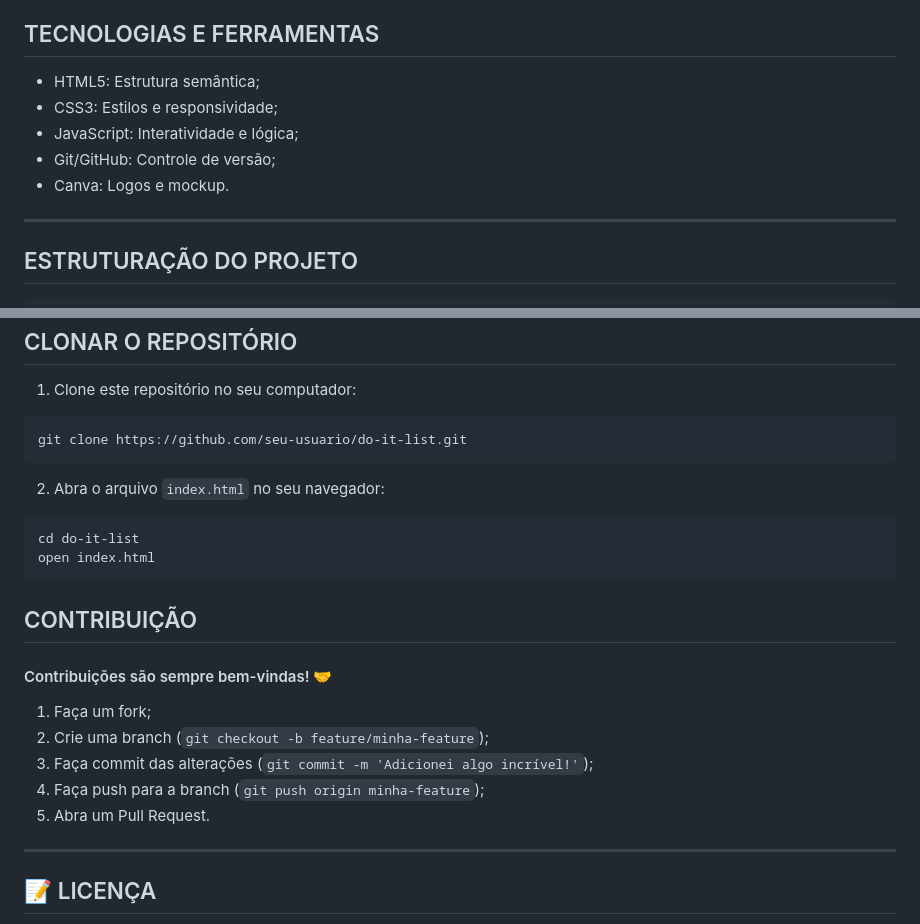
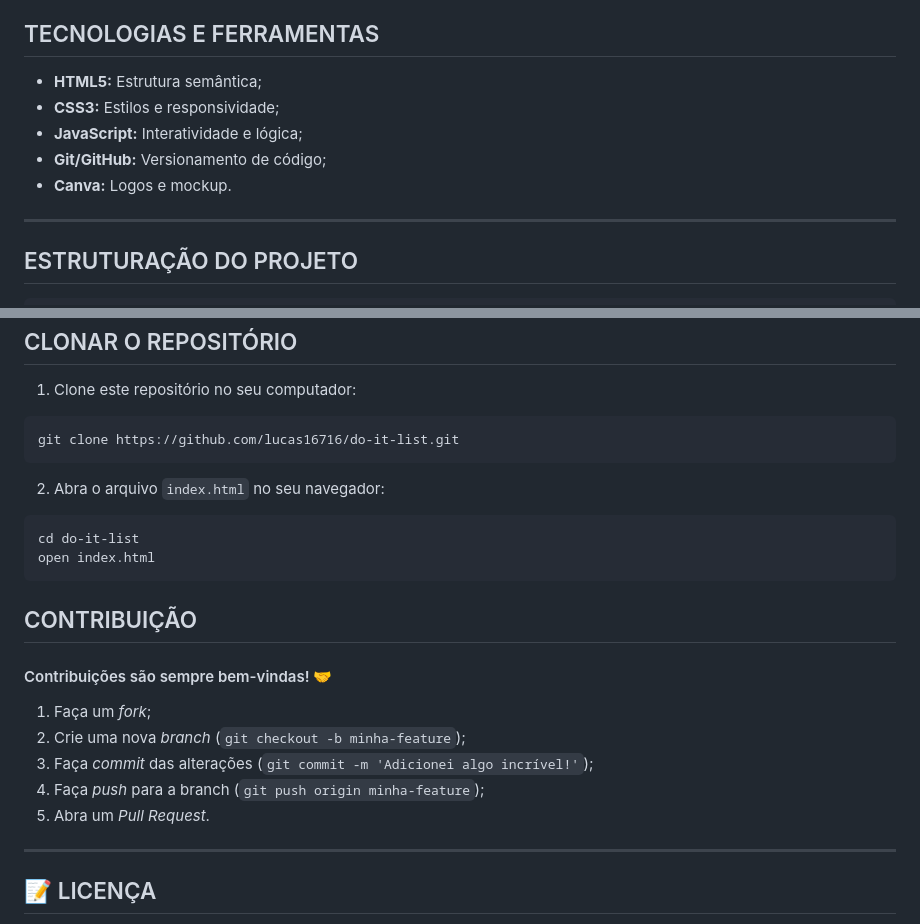
Before and after one commit to lucas16716/do-it-list, a Markdown page: README.md, 2 parts joined by grey strips. GitHub-like rendering.

````diff
--- a/README.md
+++ b/README.md
@@ -48,11 +48,11 @@
 
 <h2>TECNOLOGIAS E FERRAMENTAS</h2>
 
-* HTML5: Estrutura semântica;
-* CSS3: Estilos e responsividade;
-* JavaScript: Interatividade e lógica;
-* Git/GitHub: Controle de versão;
-* Canva: Logos e mockup.
+* **HTML5:** Estrutura semântica;
+* **CSS3:** Estilos e responsividade;
+* **JavaScript:** Interatividade e lógica;
+* **Git/GitHub:** Versionamento de código;
+* **Canva:** Logos e mockup.
 
 ---
 
@@ -77,7 +77,7 @@
 
 1. Clone este repositório no seu computador:
 ```
-git clone https://github.com/seu-usuario/do-it-list.git
+git clone https://github.com/lucas16716/do-it-list.git
 ```
 
 2. Abra o arquivo ```index.html``` no seu navegador:
@@ -89,11 +89,11 @@ open index.html
 <h2>CONTRIBUIÇÃO</h2>
 <h4>Contribuições são sempre bem-vindas! 🤝</h4>
 
-1. Faça um fork;
-2. Crie uma branch (```git checkout -b feature/minha-feature```);
-3. Faça commit das alterações (```git commit -m 'Adicionei algo incrível!'```);
-4. Faça push para a branch (```git push origin minha-feature```);
-5. Abra um Pull Request.
+1. Faça um *fork*;
+2. Crie uma nova *branch* (```git checkout -b minha-feature```);
+3. Faça *commit* das alterações (```git commit -m 'Adicionei algo incrível!'```);
+4. Faça *push* para a branch (```git push origin minha-feature```);
+5. Abra um *Pull Request*.
 
 ---
 
````
Also changed, not shown: other parts of README.md (+1 -1 lines).
